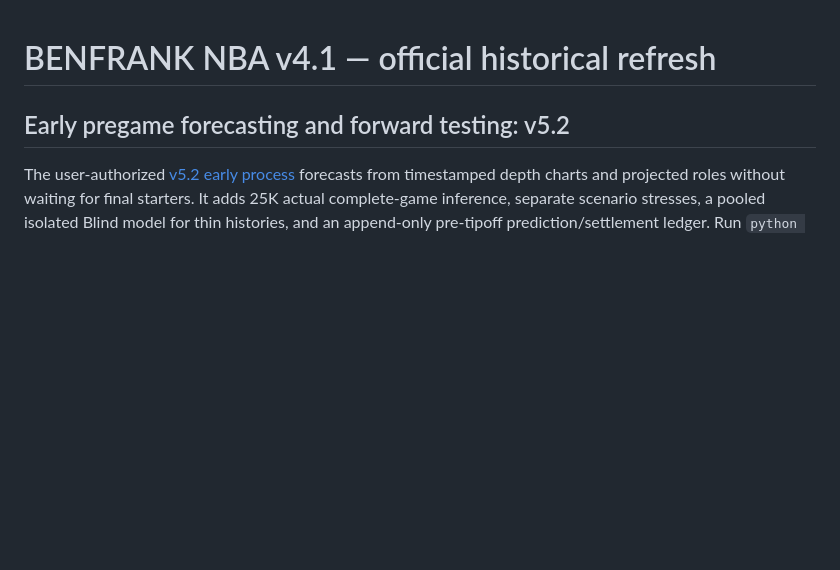
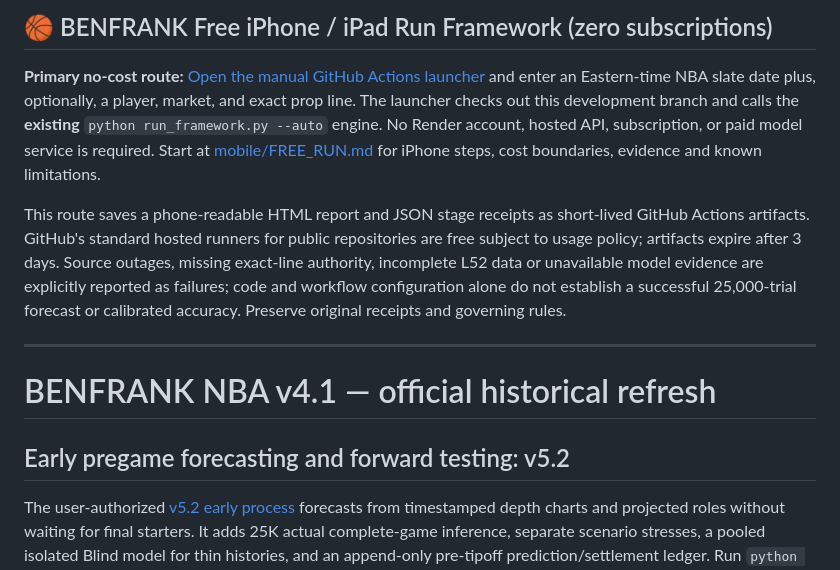
Before and after one commit to tmacc90/BENFRANK-NBA-WAREHOUSE, a Markdown page: README.md, the part around the change. Rendered like a GitHub page; blank space fills up the shorter version.

Commit message:
Make no-subscription GitHub Actions the primary BENFRANK mobile execution route

```diff
--- a/README.md
+++ b/README.md
@@ -1,3 +1,11 @@
+## 🏀 BENFRANK Free iPhone / iPad Run Framework (zero subscriptions)
+
+**Primary no-cost route:** [Open the manual GitHub Actions launcher](https://github.com/tmacc90/BENFRANK-NBA-WAREHOUSE/actions/workflows/benfrank-free-launcher.yml) and enter an Eastern-time NBA slate date plus, optionally, a player, market, and exact prop line. The launcher checks out this development branch and calls the **existing** `python run_framework.py --auto` engine. No Render account, hosted API, subscription, or paid model service is required. Start at [mobile/FREE_RUN.md](mobile/FREE_RUN.md) for iPhone steps, cost boundaries, evidence and known limitations.
+
+This route saves a phone-readable HTML report and JSON stage receipts as short-lived GitHub Actions artifacts. GitHub's standard hosted runners for public repositories are free subject to usage policy; artifacts expire after 3 days. Source outages, missing exact-line authority, incomplete L52 data or unavailable model evidence are explicitly reported as failures; code and workflow configuration alone do not establish a successful 25,000-trial forecast or calibrated accuracy. Preserve original receipts and governing rules.
+
+---
+
 # BENFRANK NBA v4.1 — official historical refresh
 
 ## Early pregame forecasting and forward testing: v5.2
```
